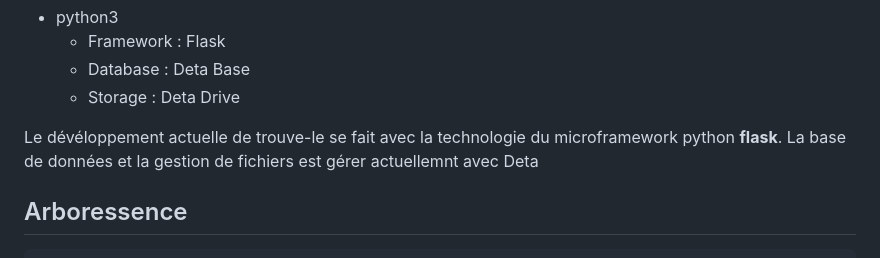
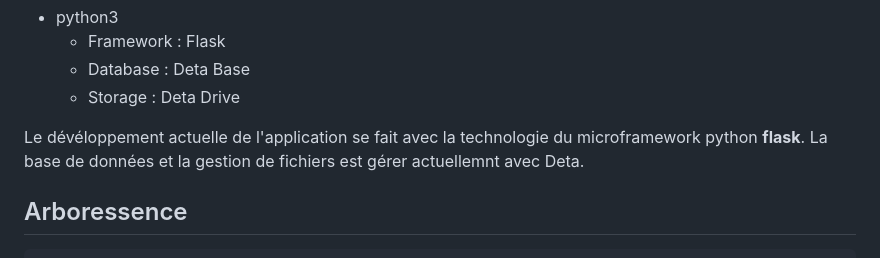
Before and after one commit to Mr-KAM/FermeConnecte, a Markdown page: readme.md, the part around the change. Rendered like a GitHub page.

```diff
--- a/readme.md
+++ b/readme.md
@@ -71,8 +71,8 @@ BackEnd:
 	+ Database : Deta Base
 	+ Storage : Deta Drive
 
-Le dévéloppement actuelle de trouve-le se fait avec la technologie du microframework python **flask**.
-La base de données et la gestion de fichiers est gérer actuellemnt avec Deta
+Le dévéloppement actuelle de l'application se fait avec la technologie du microframework python **flask**.
+La base de données et la gestion de fichiers est gérer actuellemnt avec Deta.
 
 
 ## Arboressence
```
